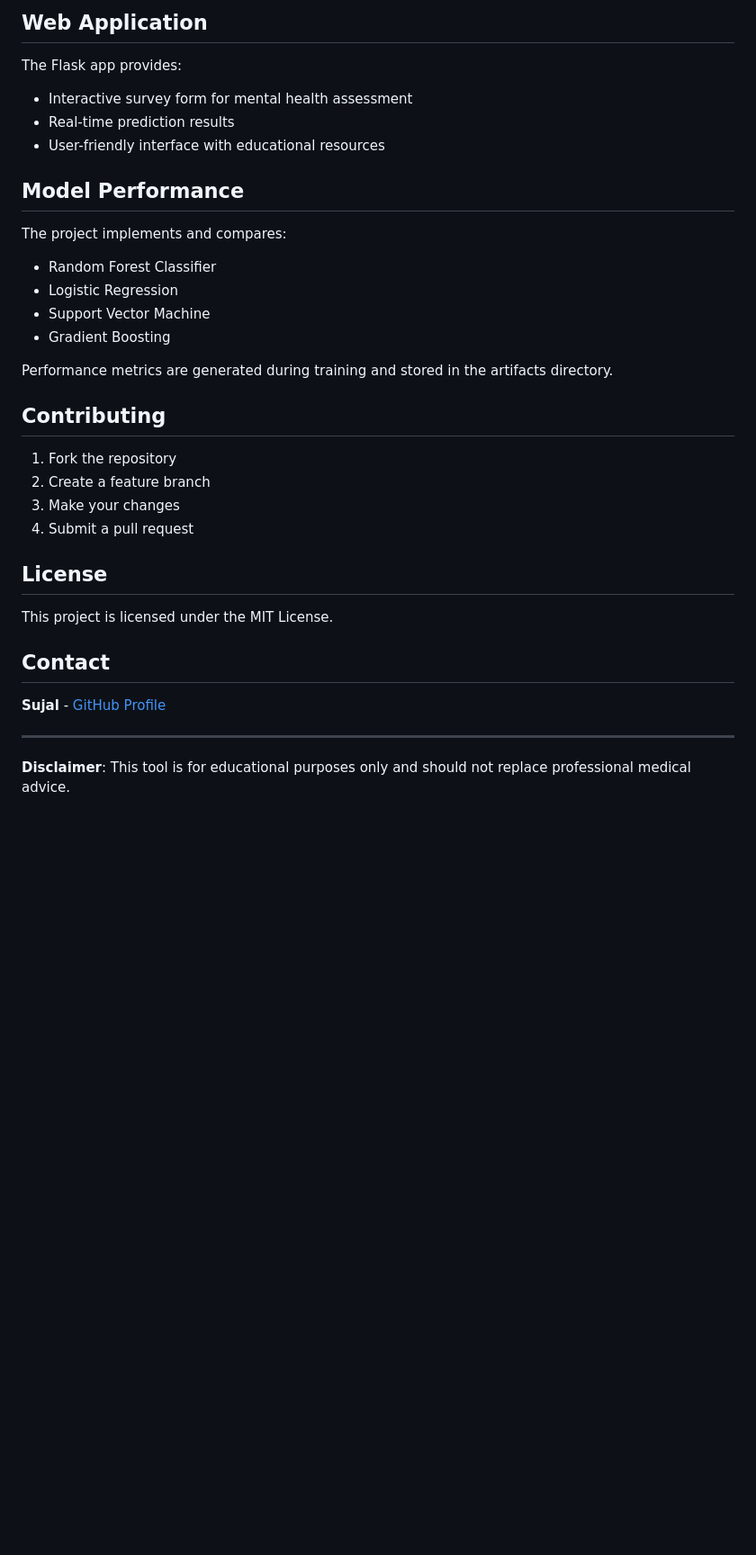
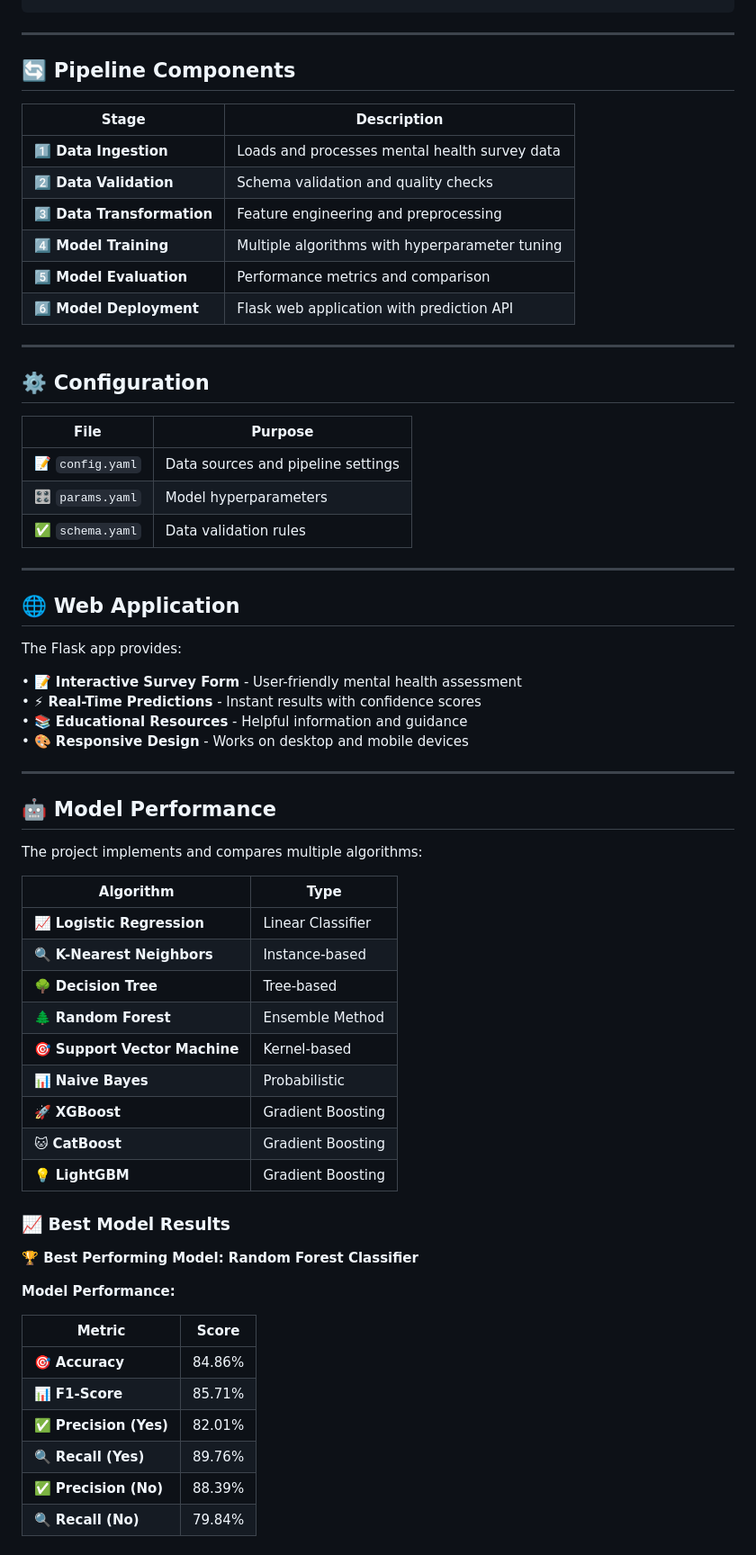
Before and after one commit to Sujal1035-tech/End-To-End-Mental-Health-Prediction, a Markdown page: README.md, the part around the change printed below. Shown: that part at 90% size. Drawn GitHub-style; blank space fills up the shorter version.

```diff
--- a/README.md
+++ b/README.md
@@ -81,35 +77,70 @@ End-To-End-Mental-Health-Prediction/
-## Web Application
-
-The Flask app provides:
-- Interactive survey form for mental health assessment
-- Real-time prediction results
-- User-friendly interface with educational resources
-
-## Model Performance
-
-The project implements and compares:
-- Random Forest Classifier
-- Logistic Regression
-- Support Vector Machine
-- Gradient Boosting
-
-Performance metrics are generated during training and stored in the artifacts directory.
-
-## Contributing
-
-1. Fork the repository
-2. Create a feature branch
-3. Make your changes
-4. Submit a pull request
-
-## License
-
-This project is licensed under the MIT License.
-
-## Contact
-
-**Sujal** - [GitHub Profile](https://github.com/Sujal1035-tech)
 
 ---
 
-**Disclaimer**: This tool is for educational purposes only and should not replace professional medical advice.
+## 🔄 Pipeline Components
+
+| **Stage** | **Description** |
+|-----------|-----------------|
+| **1️⃣ Data Ingestion** | Loads and processes mental health survey data |
+| **2️⃣ Data Validation** | Schema validation and quality checks |
+| **3️⃣ Data Transformation** | Feature engineering and preprocessing |
+| **4️⃣ Model Training** | Multiple algorithms with hyperparameter tuning |
+| **5️⃣ Model Evaluation** | Performance metrics and comparison |
+| **6️⃣ Model Deployment** | Flask web application with prediction API |
+
+---
+
+## ⚙️ Configuration
+
+| **File** | **Purpose** |
+|----------|-------------|
+| 📝 `config.yaml` | Data sources and pipeline settings |
+| 🎛️ `params.yaml` | Model hyperparameters |
+| ✅ `schema.yaml` | Data validation rules |
+
+---
+
+## 🌐 Web Application
+
+The Flask app provides:
+
+• **📝 Interactive Survey Form** - User-friendly mental health assessment
+• **⚡ Real-Time Predictions** - Instant results with confidence scores
+• **📚 Educational Resources** - Helpful information and guidance
+• **🎨 Responsive Design** - Works on desktop and mobile devices
+
+
+
+---
+
+## 🤖 Model Performance
+
+The project implements and compares multiple algorithms:
+
+| **Algorithm** | **Type** |
+|---------------|----------|
+| 📈 **Logistic Regression** | Linear Classifier |
+| 🔍 **K-Nearest Neighbors** | Instance-based |
+| 🌳 **Decision Tree** | Tree-based |
+| 🌲 **Random Forest** | Ensemble Method |
+| 🎯 **Support Vector Machine** | Kernel-based |
+| 📊 **Naive Bayes** | Probabilistic |
+| 🚀 **XGBoost** | Gradient Boosting |
+| 🐱 **CatBoost** | Gradient Boosting |
+| 💡 **LightGBM** | Gradient Boosting |
+
+### 📈 Best Model Results
+
+**🏆 Best Performing Model: Random Forest Classifier**
+
+**Model Performance:**
+
+| **Metric** | **Score** |
+|------------|-----------|
+| 🎯 **Accuracy** | 84.86% |
+| 📊 **F1-Score** | 85.71% |
+| ✅ **Precision (Yes)** | 82.01% |
+| 🔍 **Recall (Yes)** | 89.76% |
+| ✅ **Precision (No)** | 88.39% |
+| 🔍 **Recall (No)** | 79.84% |
+
```
Also changed, not shown: other parts of README.md (+101 -59 lines).
